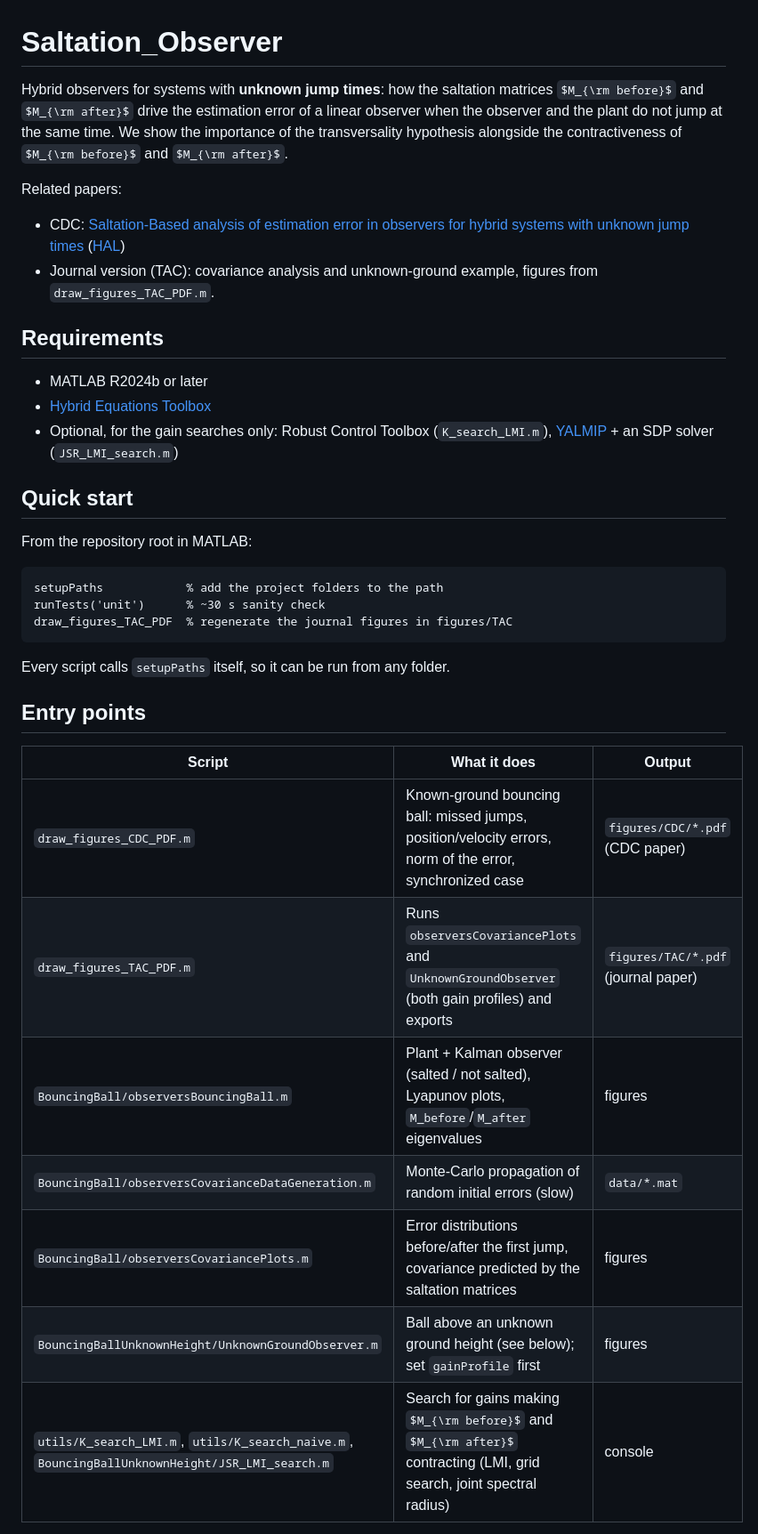
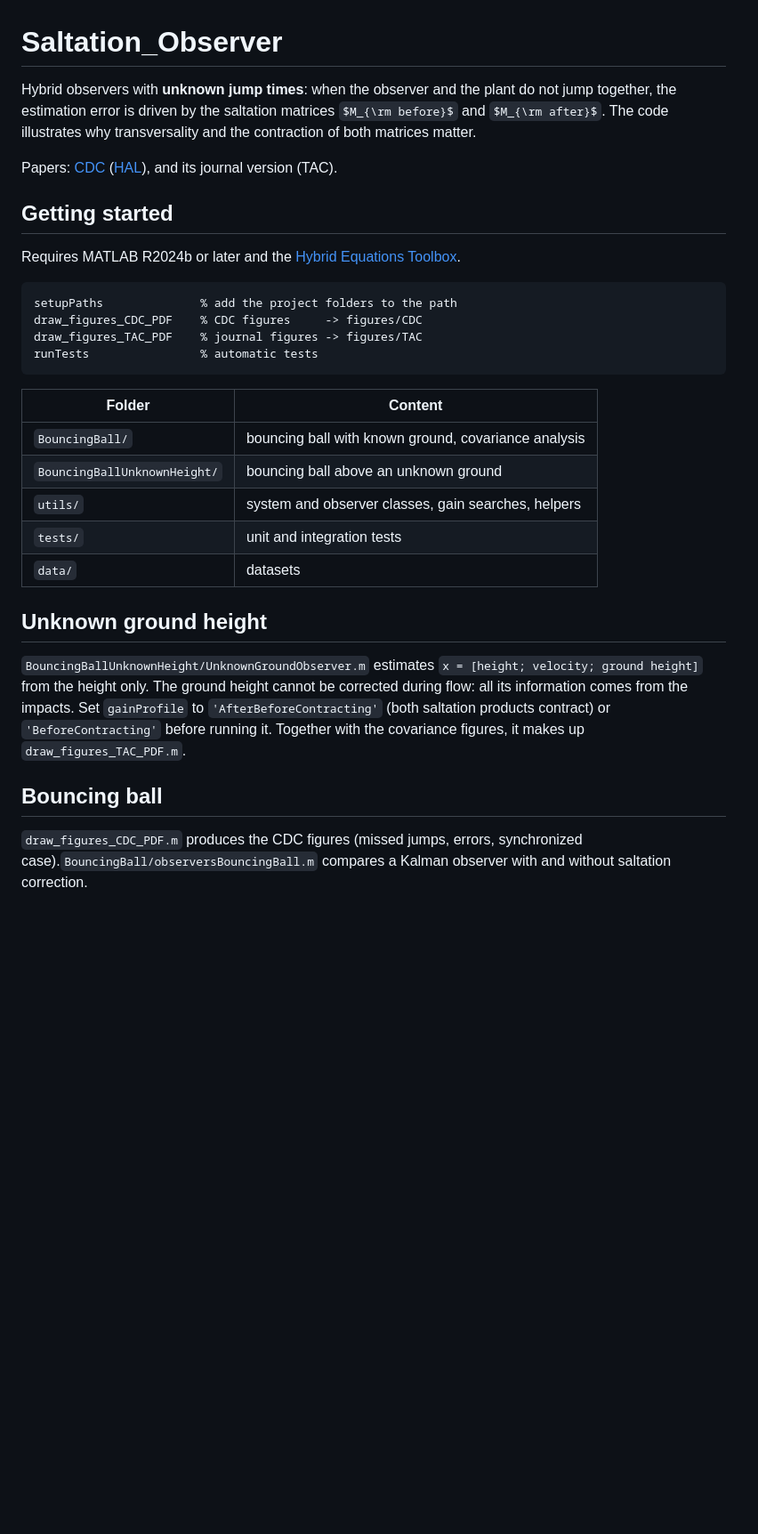
Before and after one commit to valleaume/Saltation_Observer, a Markdown page: README.md, the part around one of its changes. Shown at 89% size. GitHub-like rendering; some formulas as TeX source; blank space fills up the shorter version.

Commit message:
Shorter readme

````diff
--- a/README.md
+++ b/README.md
@@ -1,40 +1,40 @@
 # Saltation_Observer
-Hybrid observers for systems with **unknown jump times**: how the saltation
-matrices $M_{\rm before}$ and $M_{\rm after}$ drive the estimation error of a
-linear observer when the observer and the plant do not jump at the same
-time. We show the importance of the transversality hypothesis alongside the
-contractiveness of $M_{\rm before}$ and $M_{\rm after}$.
+Hybrid observers with **unknown jump times**: when the observer and the plant
+do not jump together, the estimation error is driven by the saltation matrices
+$M_{\rm before}$ and $M_{\rm after}$. The code illustrates why transversality and
+the contraction of both matrices matter.
 
-Related papers:
-- CDC: [Saltation-Based analysis of estimation error in observers for hybrid systems with unknown jump times](https://ieeexplore.ieee.org/document/11312843) ([HAL](https://hal.parisnanterre.fr/ENSMP_CAS/hal-05273106))
-- Journal version (TAC): covariance analysis and unknown-ground example, figures from `draw_figures_TAC_PDF.m`.
+Papers: [CDC](https://ieeexplore.ieee.org/document/11312843) ([HAL](https://hal.parisnanterre.fr/ENSMP_CAS/hal-05273106)), and its journal version (TAC).
 
-## Requirements
-- MATLAB R2024b or later
-- [Hybrid Equations Toolbox](https://mathworks.com/matlabcentral/fileexchange/41372-hybrid-equations-toolbox)
-- Optional, for the gain searches only: Robust Control Toolbox (`K_search_LMI.m`),
-  [YALMIP](https://yalmip.github.io/) + an SDP solver (`JSR_LMI_search.m`)
-
-## Quick start
-From the repository root in MATLAB:
+## Getting started
+Requires MATLAB R2024b or later and the
+[Hybrid Equations Toolbox](https://mathworks.com/matlabcentral/fileexchange/41372-hybrid-equations-toolbox).
 
 ```matlab
-setupPaths            % add the project folders to the path
-runTests('unit')      % ~30 s sanity check
-draw_figures_TAC_PDF  % regenerate the journal figures in figures/TAC
+setupPaths              % add the project folders to the path
+draw_figures_CDC_PDF    % CDC figures     -> figures/CDC
+draw_figures_TAC_PDF    % journal figures -> figures/TAC
+runTests                % automatic tests
 ```
 
-Every script calls `setupPaths` itself, so it can be run from any folder.
+| Folder | Content |
+|---|---|
+| `BouncingBall/` | bouncing ball with known ground, covariance analysis |
+| `BouncingBallUnknownHeight/` | bouncing ball above an unknown ground |
+| `utils/` | system and observer classes, gain searches, helpers |
+| `tests/` | unit and integration tests |
+| `data/` | datasets  |
 
-## Entry points
+## Unknown ground height
+`BouncingBallUnknownHeight/UnknownGroundObserver.m` estimates
+`x = [height; velocity; ground height]` from the height only. The ground height
+cannot be corrected during flow: all its information comes from the impacts.
+Set `gainProfile` to `'AfterBeforeContracting'` (both saltation products
+contract) or `'BeforeContracting'` before running it. Together with the
+covariance figures, it makes up `draw_figures_TAC_PDF.m`.
 
-| Script | What it does | Output |
-|---|---|---|
-| `draw_figures_CDC_PDF.m` | Known-ground bouncing ball: missed jumps, position/velocity errors, norm of the error, synchronized case | `figures/CDC/*.pdf` (CDC paper) |
-| `draw_figures_TAC_PDF.m` | Runs `observersCovariancePlots` and `UnknownGroundObserver` (both gain profiles) and exports | `figures/TAC/*.pdf` (journal paper) |
-| `BouncingBall/observersBouncingBall.m` | Plant + Kalman observer (salted / not salted), Lyapunov plots, `M_before`/`M_after` eigenvalues | figures |
-| `BouncingBall/observersCovarianceDataGeneration.m` | Monte-Carlo propagation of random initial errors (slow) | `data/*.mat` |
-| `BouncingBall/observersCovariancePlots.m` | Error distributions before/after the first jump, covariance predicted by the saltation matrices | figures |
-| `BouncingBallUnknownHeight/UnknownGroundObserver.m` | Ball above an unknown ground height (see below); set `gainProfile` first | figures |
-| `utils/K_search_LMI.m`, `utils/K_search_naive.m`, `BouncingBallUnknownHeight/JSR_LMI_search.m` | Search for gains making $M_{\rm before}$ and $M_{\rm after}$ contracting (LMI, grid search, joint spectral radius) | console |
+## Bouncing ball
+`draw_figures_CDC_PDF.m` produces the CDC figures
+(missed jumps, errors, synchronized case).`BouncingBall/observersBouncingBall.m` compares a Kalman observer with and
+without saltation correction.
 
````
Also changed, not shown: other parts of README.md (+20 -77 lines).
